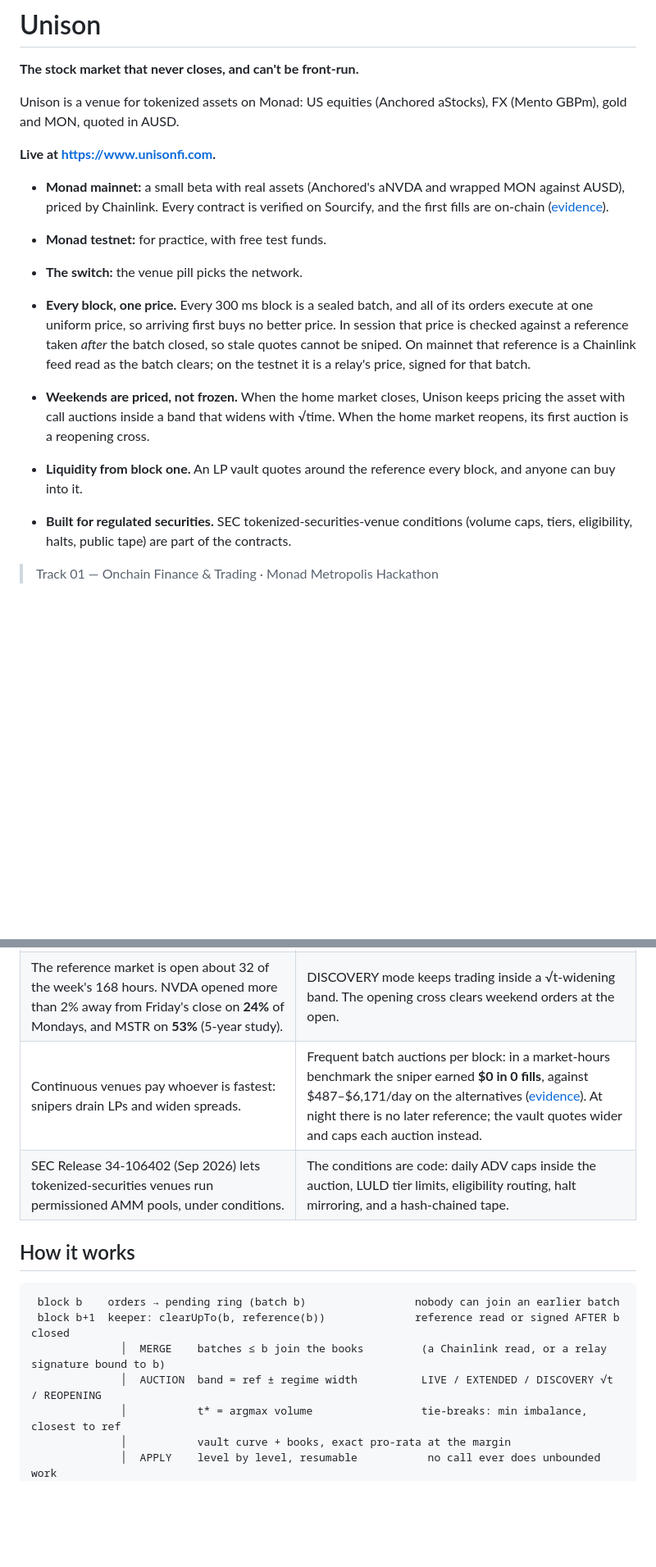
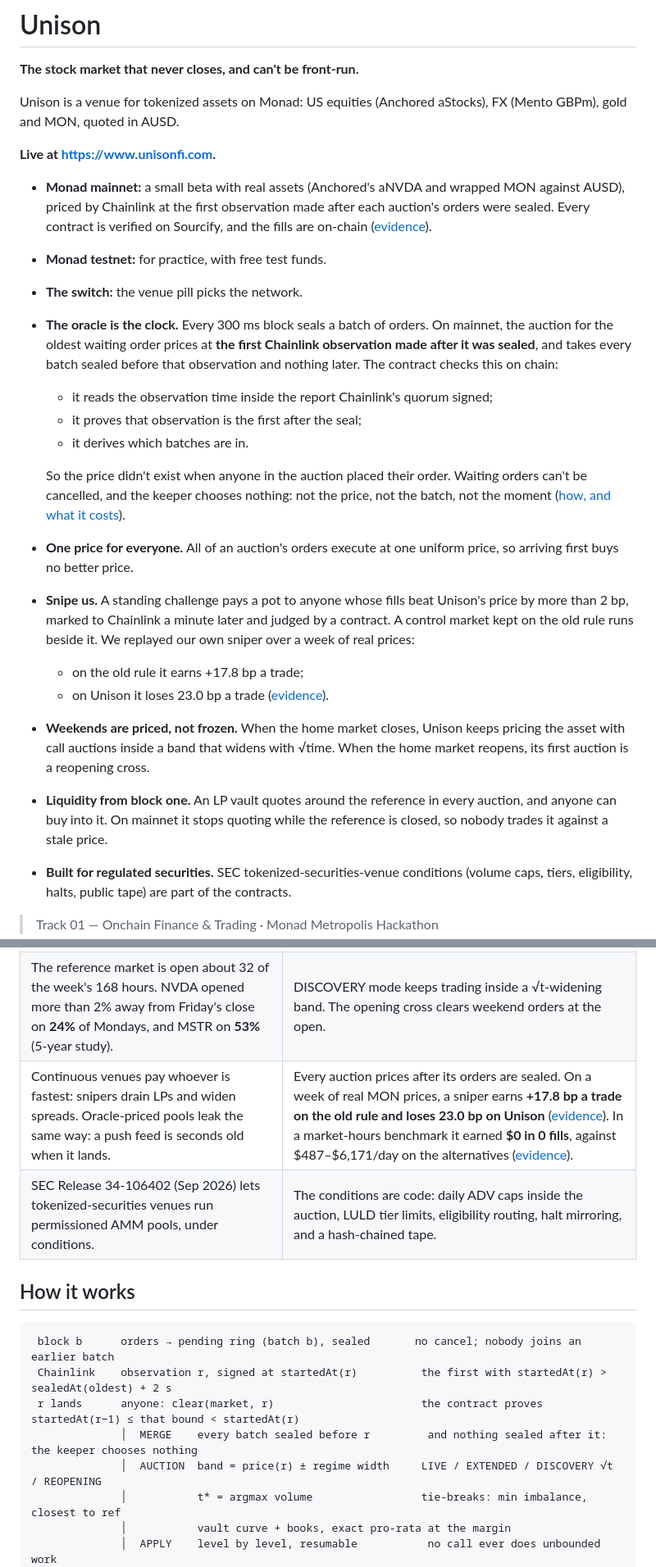
Before and after one commit to iamdflame/unison, a Markdown page: README.md, 2 parts joined by grey strips. Shown at 82% size. GitHub-like rendering; blank space fills up the shorter version.

````diff
--- a/README.md
+++ b/README.md
@@ -5,13 +5,22 @@
 Unison is a venue for tokenized assets on Monad: US equities (Anchored aStocks), FX (Mento GBPm), gold and MON, quoted in AUSD.
 
 **Live at https://www.unisonfi.com.**
-- **Monad mainnet:** a small beta with real assets (Anchored's aNVDA and wrapped MON against AUSD), priced by Chainlink. Every contract is verified on Sourcify, and the first fills are on-chain ([evidence](docs/evidence/mainnet.md)).
+- **Monad mainnet:** a small beta with real assets (Anchored's aNVDA and wrapped MON against AUSD), priced by Chainlink at the first observation made after each auction's orders were sealed. Every contract is verified on Sourcify, and the fills are on-chain ([evidence](docs/evidence/mainnet.md)).
 - **Monad testnet:** for practice, with free test funds.
 - **The switch:** the venue pill picks the network.
 
-- **Every block, one price.** Every 300 ms block is a sealed batch, and all of its orders execute at one uniform price, so arriving first buys no better price. In session that price is checked against a reference taken *after* the batch closed, so stale quotes cannot be sniped. On mainnet that reference is a Chainlink feed read as the batch clears; on the testnet it is a relay's price, signed for that batch.
+- **The oracle is the clock.** Every 300 ms block seals a batch of orders. On mainnet, the auction for the oldest waiting order prices at **the first Chainlink observation made after it was sealed**, and takes every batch sealed before that observation and nothing later. The contract checks this on chain:
+  - it reads the observation time inside the report Chainlink's quorum signed;
+  - it proves that observation is the first after the seal;
+  - it derives which batches are in.
+
+  So the price didn't exist when anyone in the auction placed their order. Waiting orders can't be cancelled, and the keeper chooses nothing: not the price, not the batch, not the moment ([how, and what it costs](docs/evidence/causal.md)).
+- **One price for everyone.** All of an auction's orders execute at one uniform price, so arriving first buys no better price.
+- **Snipe us.** A standing challenge pays a pot to anyone whose fills beat Unison's price by more than 2 bp, marked to Chainlink a minute later and judged by a contract. A control market kept on the old rule runs beside it. We replayed our own sniper over a week of real prices:
+  - on the old rule it earns +17.8 bp a trade;
+  - on Unison it loses 23.0 bp a trade ([evidence](docs/evidence/challenge.md)).
 - **Weekends are priced, not frozen.** When the home market closes, Unison keeps pricing the asset with call auctions inside a band that widens with √time. When the home market reopens, its first auction is a reopening cross.
-- **Liquidity from block one.** An LP vault quotes around the reference every block, and anyone can buy into it.
+- **Liquidity from block one.** An LP vault quotes around the reference in every auction, and anyone can buy into it. On mainnet it stops quoting while the reference is closed, so nobody trades it against a stale price.
 - **Built for regulated securities.** SEC tokenized-securities-venue conditions (volume caps, tiers, eligibility, halts, public tape) are part of the contracts.
 
 > Track 01 — Onchain Finance & Trading · Monad Metropolis Hackathon
@@ -24,16 +33,17 @@ Unison is a venue for tokenized assets on Monad: US equities (Anchored aStocks),
 |---|---|
 | Tokenized stocks are 59% of permissioned-asset market cap but 0.2% of volume (Pantera, Sep 2026). Liquidity is the bottleneck. | A vault quotes every block, and its LPs are not taxed by latency arbitrage (below). |
 | The reference market is open about 32 of the week's 168 hours. NVDA opened more than 2% away from Friday's close on **24%** of Mondays, and MSTR on **53%** (5-year study). | DISCOVERY mode keeps trading inside a √t-widening band. The opening cross clears weekend orders at the open. |
-| Continuous venues pay whoever is fastest: snipers drain LPs and widen spreads. | Frequent batch auctions per block: in a market-hours benchmark the sniper earned **$0 in 0 fills**, against $487–$6,171/day on the alternatives ([evidence](docs/evidence/fairness.md)). At night there is no later reference; the vault quotes wider and caps each auction instead. |
+| Continuous venues pay whoever is fastest: snipers drain LPs and widen spreads. Oracle-priced pools leak the same way: a push feed is seconds old when it lands. | Every auction prices after its orders are sealed. On a week of real MON prices, a sniper earns **+17.8 bp a trade on the old rule and loses 23.0 bp on Unison** ([evidence](docs/evidence/challenge.md)). In a market-hours benchmark it earned **$0 in 0 fills**, against $487–$6,171/day on the alternatives ([evidence](docs/evidence/fairness.md)). |
 | SEC Release 34-106402 (Sep 2026) lets tokenized-securities venues run permissioned AMM pools, under conditions. | The conditions are code: daily ADV caps inside the auction, LULD tier limits, eligibility routing, halt mirroring, and a hash-chained tape. |
 
 ## How it works
 
 ```
- block b    orders → pending ring (batch b)                 nobody can join an earlier batch
- block b+1  keeper: clearUpTo(b, reference(b))              reference read or signed AFTER b closed
-              │  MERGE    batches ≤ b join the books         (a Chainlink read, or a relay signature bound to b)
-              │  AUCTION  band = ref ± regime width          LIVE / EXTENDED / DISCOVERY √t / REOPENING
+ block b      orders → pending ring (batch b), sealed       no cancel; nobody joins an earlier batch
+ Chainlink    observation r, signed at startedAt(r)          the first with startedAt(r) > sealedAt(oldest) + 2 s
+ r lands      anyone: clear(market, r)                       the contract proves startedAt(r−1) ≤ that bound < startedAt(r)
+              │  MERGE    every batch sealed before r         and nothing sealed after it: the keeper chooses nothing
+              │  AUCTION  band = price(r) ± regime width     LIVE / EXTENDED / DISCOVERY √t / REOPENING
               │           t* = argmax volume                 tie-breaks: min imbalance, closest to ref
               │           vault curve + books, exact pro-rata at the margin
               │  APPLY    level by level, resumable           no call ever does unbounded work
````
Also changed, not shown: other parts of README.md (+12 -8 lines), docs/MONAD.md (+3 -3 lines).
